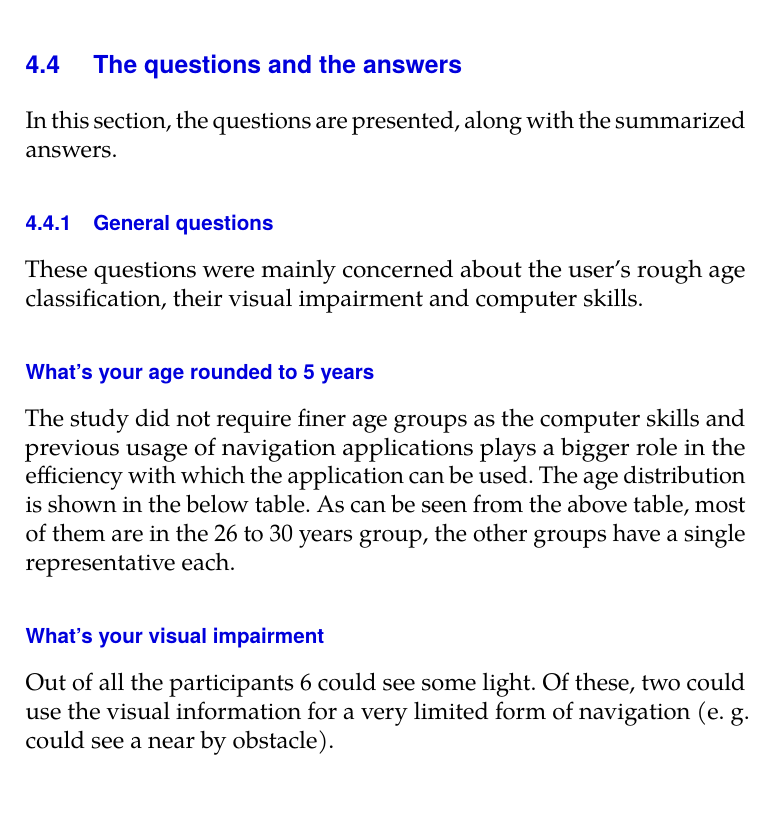
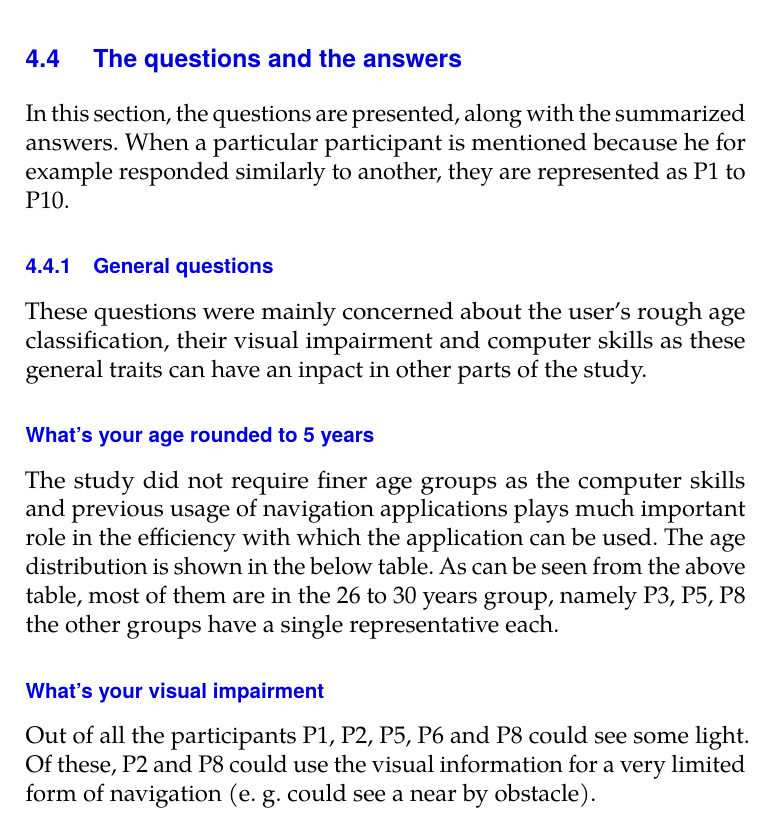
Before and after one commit to tyrylu/thesis, a LaTeX thesis (thesis.tex): part of page 40 of 55, cut so that both start at the same text. Compiled offline with pdfLaTeX.

Commit message:
Introduce participant identifiers

```diff
--- a/thesis.tex
+++ b/thesis.tex
@@ -249,11 +249,11 @@ There were two testing scenarios. Both of them started from a predefined locatio
 
 The second part consisted of a virtual meeting with the participant. The meetings were recorded with agreement of the participants. During the meeting a set of questions was asked. The questions basically explored the various application areas (area selection, request for a new area, main window and the near by objects window) and explored the ease of learning, possible improvements and other aspects, see the following section for more detailed description of the questions. After the area specific questions the system usability scale (we want a citation there) was used to summaryze the application's usability.
 \section{The questions and the answers}
-In this section, the questions are presented, along with the summarized answers.
+In this section, the questions are presented, along with the summarized answers. When a particular participant is mentioned because he for example responded similarly to another, they are represented as P1 to P10.
 \subsection{General questions}
-These questions were mainly concerned about the user's rough age classification, their visual impairment and computer skills.
+These questions were mainly concerned about the user's rough age classification, their visual impairment and computer skills as these general traits can have an inpact in other parts of the study.
 \subsubsection{What's your age rounded to 5 years}
-The study did not require finer age groups as the computer skills and previous usage of navigation applications plays a bigger role in the efficiency with which the application can be used. The age distribution is shown in the below table.
+The study did not require finer age groups as the computer skills and previous usage of navigation applications plays much important role in the efficiency with which the application can be used. The age distribution is shown in the below table.
 \begin{table}
 \caption{Age distribution of the study participants}
 \begin{tabularx}{\textwidth}{ |X|X| }
@@ -268,7 +268,7 @@ Age range & Number of participants \\
 36-40 & 1 \\
 \end{tabularx}
 \end{table}
-As can be seen from the above table, most of them are in the 26 to 30 years group, the other groups have a single representative each.
+As can be seen from the above table, most of them are in the 26 to 30 years group, namely P3, P5, P8 the other groups have a single representative each.
 \subsubsection{What's your visual impairment}
-Out of all the participants 6 could see some light. Of these, two could use the visual information for a very limited form of navigation (e. g. could see a near by obstacle).
+Out of all the participants P1, P2, P5, P6 and P8 could see some light. Of these, P2 and P8 could use the visual information for a very limited form of navigation (e. g. could see a near by obstacle).
 \subsubsection{How would you rate your computer skills?}
```
Also changed, not shown: thesis.tex (4 more changed lines).
